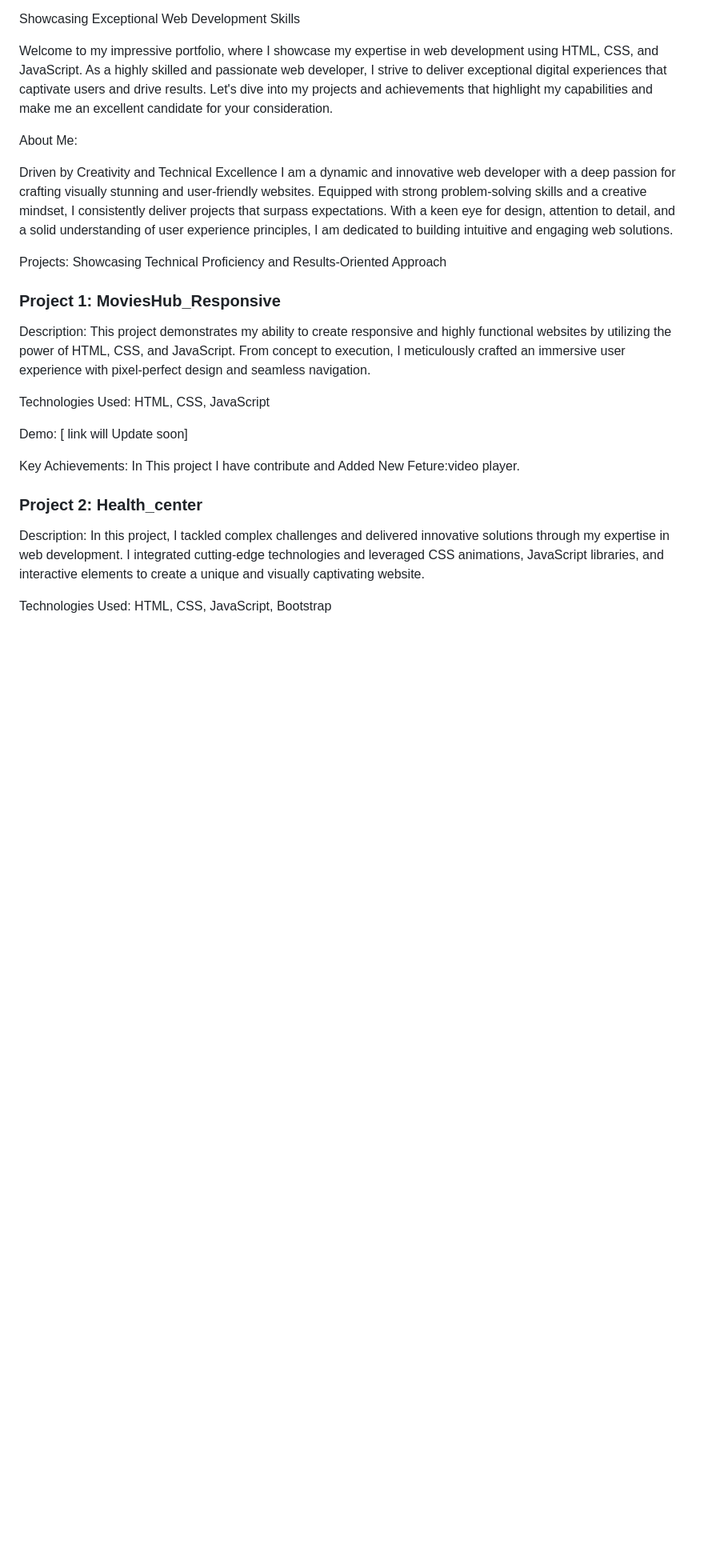
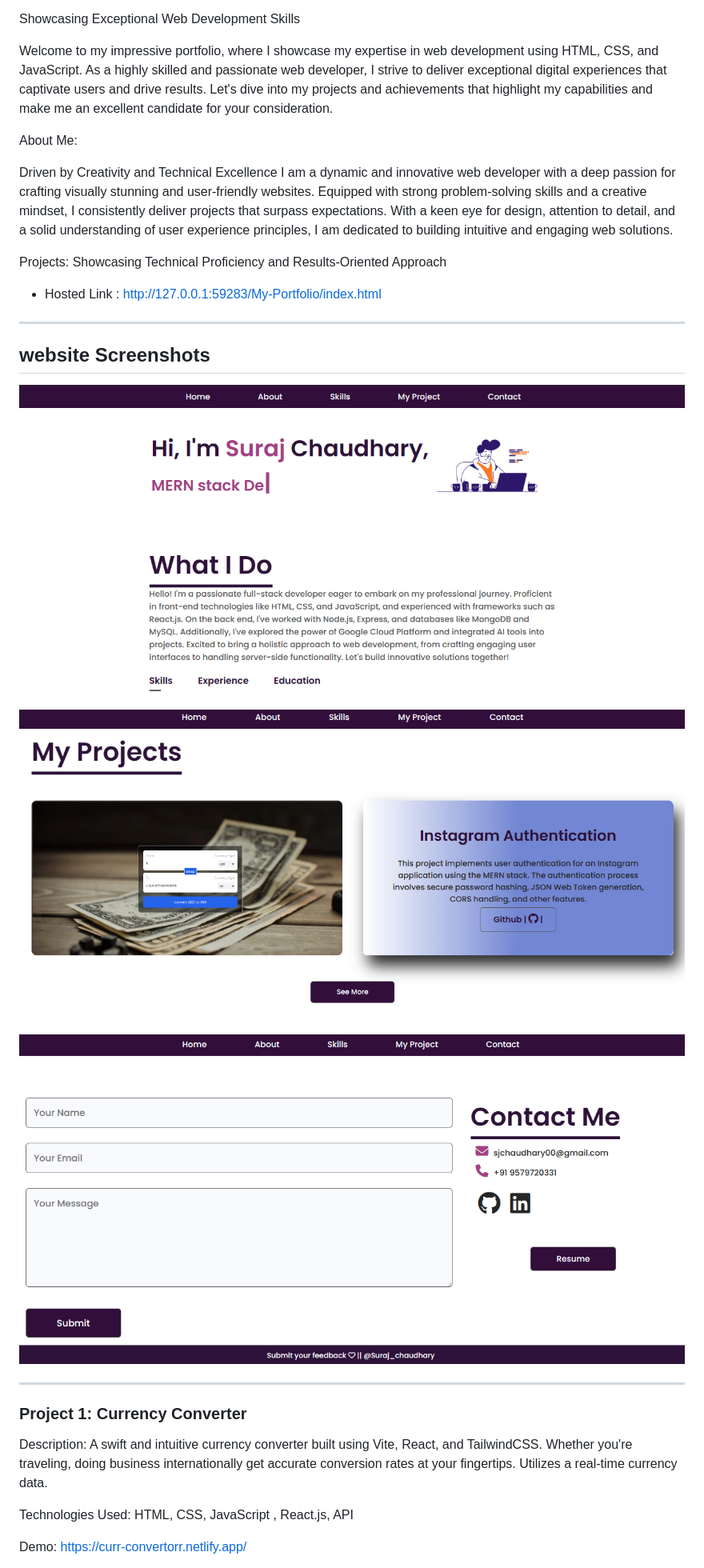
Before and after one commit to Cksuraj/My-Portfolio, a Markdown page: README.md, the part around the change printed below. Shown: that part at 80% size. Drawn GitHub-style; pictures changed too: contactp.png (added), homep.png (added), projectp.png (added); blank space fills up the shorter version.

```diff
--- a/README.md
+++ b/README.md
@@ -12,20 +12,21 @@ I am a dynamic and innovative web developer with a deep passion for crafting vis
 
 Projects: Showcasing Technical Proficiency and Results-Oriented Approach
 
-### Project 1: MoviesHub_Responsive
+* Hosted Link : http://127.0.0.1:59283/My-Portfolio/index.html
 
-Description: This project demonstrates my ability to create responsive and highly functional websites by utilizing the power of HTML, CSS, and JavaScript. From concept to execution, I meticulously crafted an immersive user experience with pixel-perfect design and seamless navigation.
-
-Technologies Used: HTML, CSS, JavaScript
-
-Demo: [ link  will Update soon]
+___________________________________
+## website Screenshots
+![Alt text](homep.png)
+![Alt text](projectp.png)
+![Alt text](contactp.png)
+___________________________________
 
 
-Key Achievements: In This project I have contribute and Added New Feture:video player.
+### Project 1: Currency Converter
 
-### Project 2: Health_center
+Description:  A swift and intuitive currency converter built using Vite, React, and TailwindCSS. Whether you're traveling, doing business internationally get accurate conversion rates at your fingertips. Utilizes a real-time currency data.
 
-Description: In this project, I tackled complex challenges and delivered innovative solutions through my expertise in web development. I integrated cutting-edge technologies and leveraged CSS animations, JavaScript libraries, and interactive elements to create a unique and visually captivating website.
+Technologies Used: HTML, CSS, JavaScript , React.js, API
 
-Technologies Used: HTML, CSS, JavaScript, Bootstrap
+Demo: https://curr-convertorr.netlify.app/
 
```
Also changed, not shown: other parts of README.md (+15 -8 lines), 1 other file.
